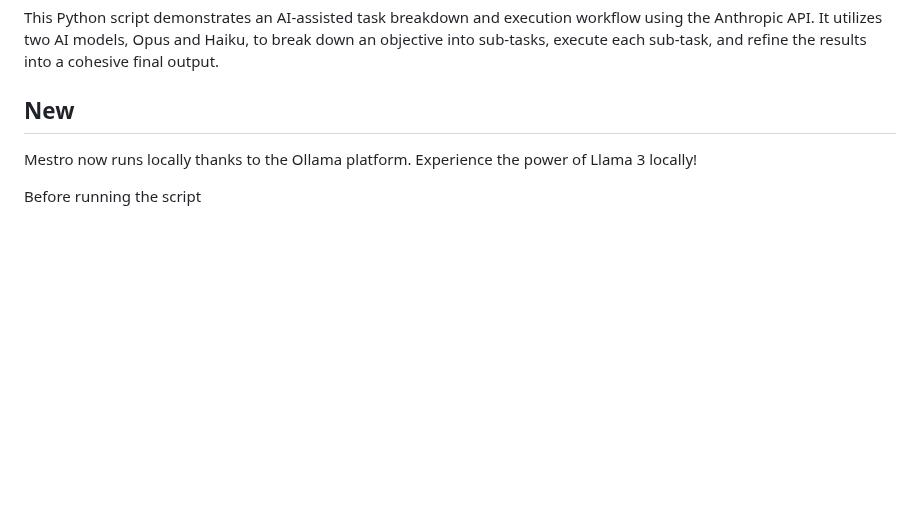
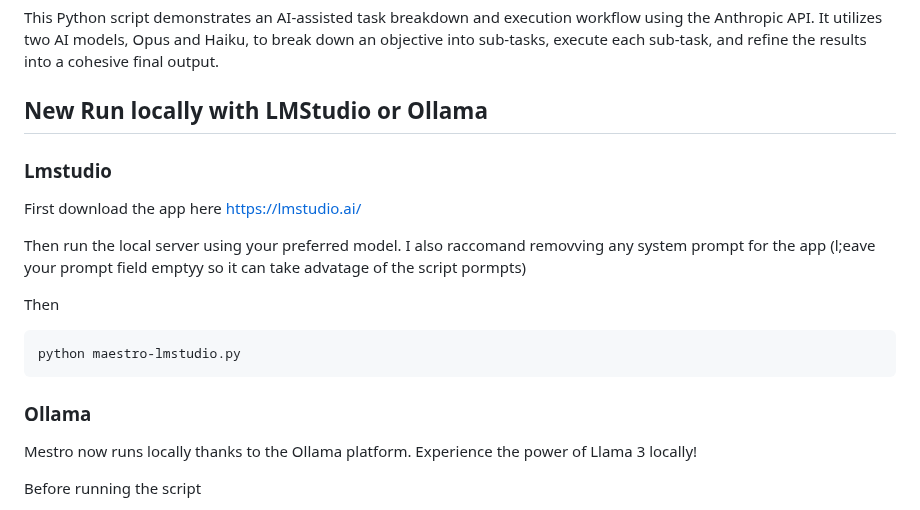
Before and after one commit to Doriandarko/maestro, a Markdown page: README.md, the part around the change. Rendered like a GitHub page; blank space fills up the shorter version.

````diff
--- a/README.md
+++ b/README.md
@@ -3,8 +3,22 @@
 
 This Python script demonstrates an AI-assisted task breakdown and execution workflow using the Anthropic API. It utilizes two AI models, Opus and Haiku, to break down an objective into sub-tasks, execute each sub-task, and refine the results into a cohesive final output.
 
-## New
+## New Run locally with LMStudio or Ollama
 
+### Lmstudio
+
+First download the app here
+https://lmstudio.ai/
+
+Then run the local server using your preferred model. I also raccomand removving any system prompt for the app (l;eave your prompt field emptyy so it can take advatage of the script pormpts)
+
+Then
+```bash
+python maestro-lmstudio.py
+```
+
+
+### Ollama
 Mestro now runs locally thanks to the Ollama platform. Experience the power of Llama 3 locally!
 
 Before running the script
````
